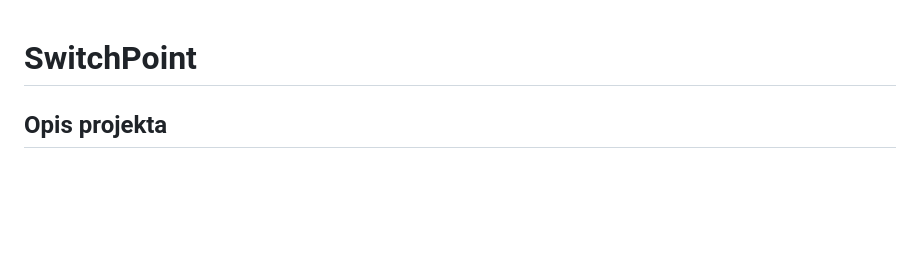
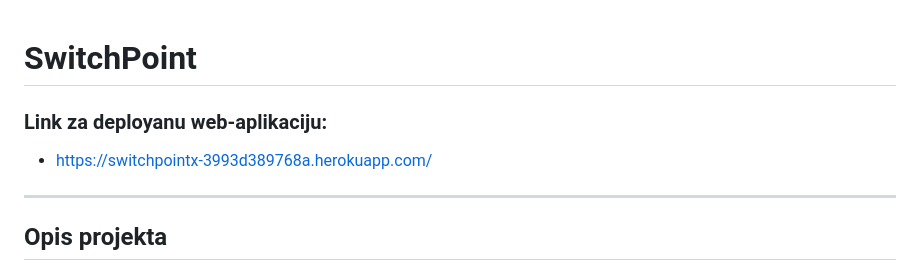
Before and after one commit to hplancic/SwitchPoint, a Markdown page: README.md, the part around the change. Drawn GitHub-style; blank space fills up the shorter version.

```diff
--- a/README.md
+++ b/README.md
@@ -1,5 +1,8 @@
 # SwitchPoint
 
+### Link za deployanu web-aplikaciju:
+  - https://switchpointx-3993d389768a.herokuapp.com/
+***
 ## Opis projekta
 
 Cilj ovog projekta je izraditi platformu pod nazivom **VinylSwap** koja omogućava ljubiteljima gramofonskih ploča jednostavnu razmjenu ploča.
```
